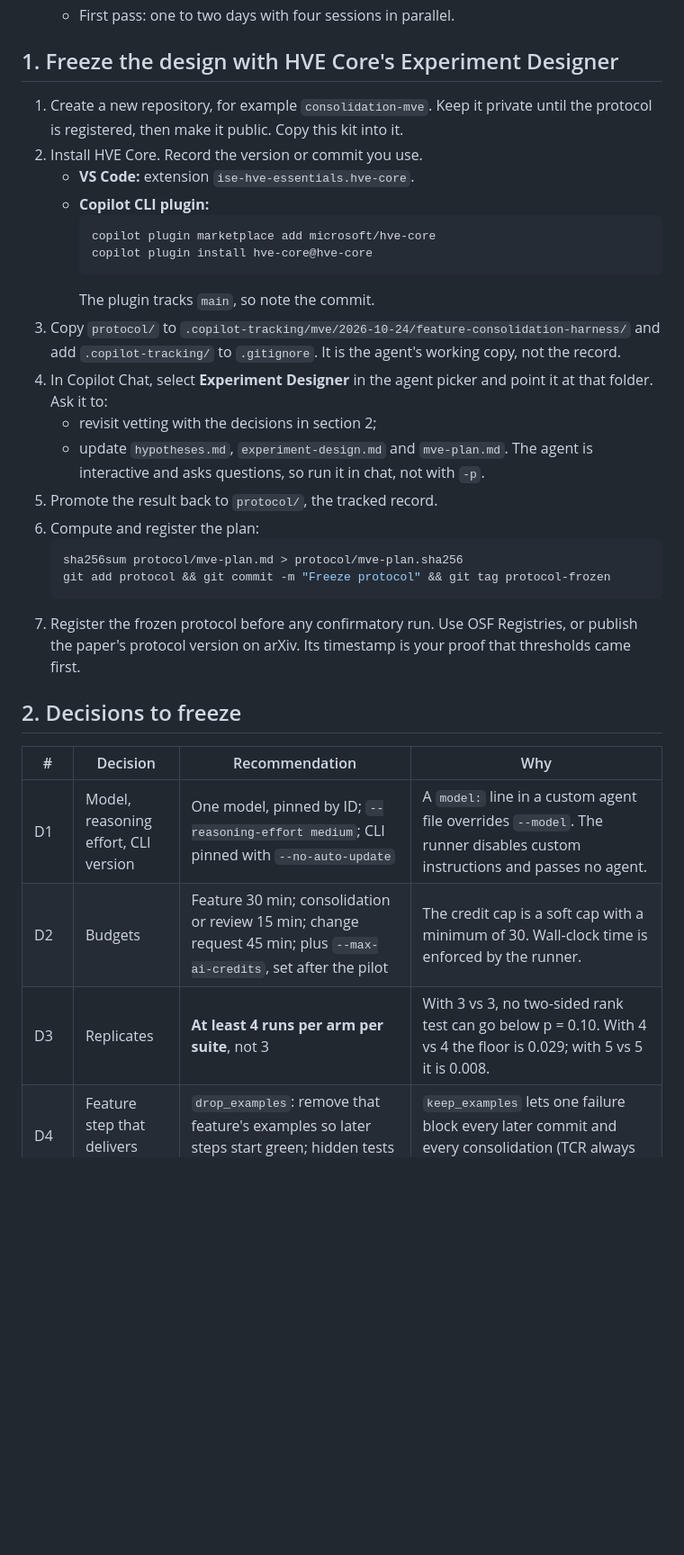
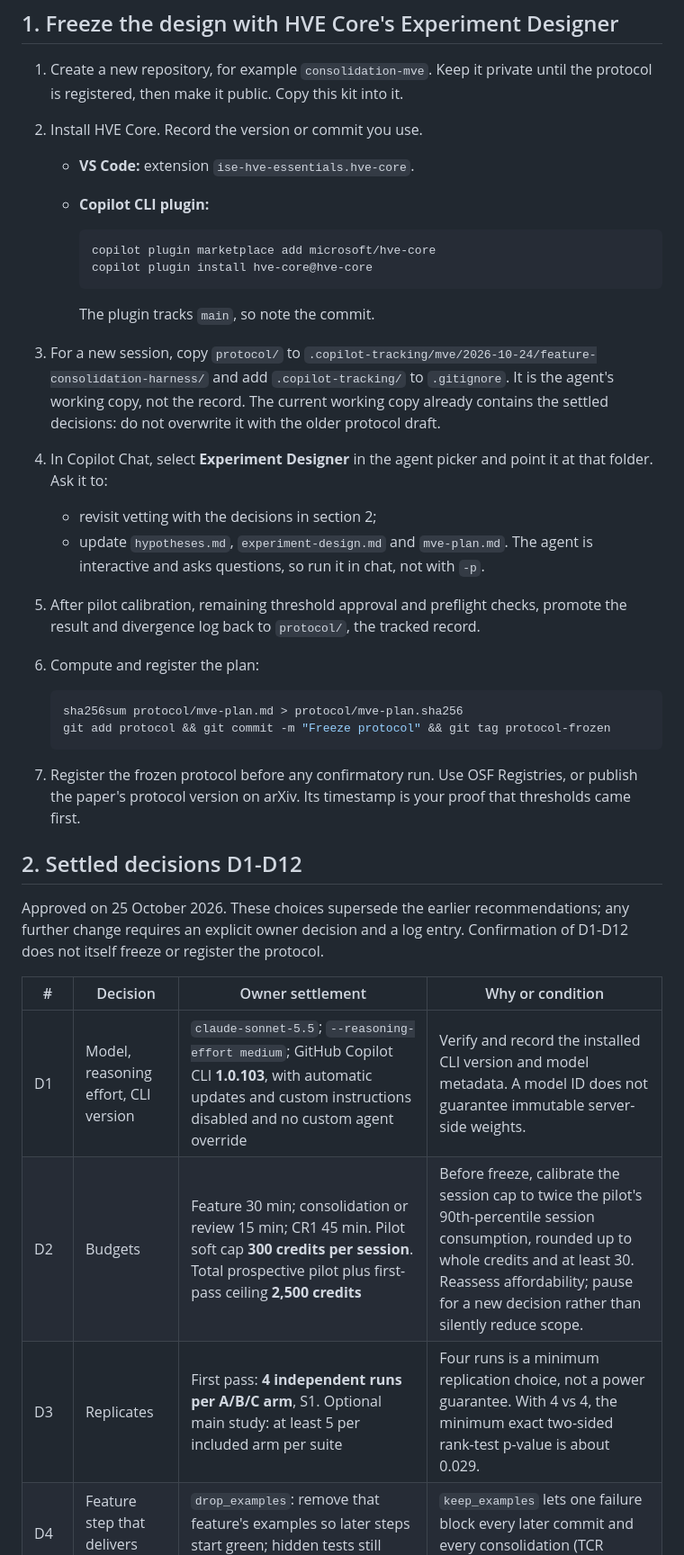
Before and after one commit to jmservera/ama-thought-mve, a Markdown page: RUNBOOK.md, the part around one of its changes. Shown at 90% size. Drawn GitHub-style; blank space fills up the shorter version.

````diff
--- a/RUNBOOK.md
+++ b/RUNBOOK.md
@@ -24,29 +31,35 @@ Tool facts were checked on 24 October 2026 against GitHub Copilot CLI 1.0.95 hel
 2. Install HVE Core. Record the version or commit you use.
    - **VS Code:** extension `ise-hve-essentials.hve-core`.
    - **Copilot CLI plugin:**
+
      ```bash
      copilot plugin marketplace add microsoft/hve-core
      copilot plugin install hve-core@hve-core
      ```
+
      The plugin tracks `main`, so note the commit.
-3. Copy `protocol/` to `.copilot-tracking/mve/2026-10-24/feature-consolidation-harness/` and add `.copilot-tracking/` to `.gitignore`. It is the agent's working copy, not the record.
+3. For a new session, copy `protocol/` to `.copilot-tracking/mve/2026-10-24/feature-consolidation-harness/` and add `.copilot-tracking/` to `.gitignore`. It is the agent's working copy, not the record. The current working copy already contains the settled decisions: do not overwrite it with the older protocol draft.
 4. In Copilot Chat, select **Experiment Designer** in the agent picker and point it at that folder. Ask it to:
    - revisit vetting with the decisions in section 2;
    - update `hypotheses.md`, `experiment-design.md` and `mve-plan.md`.
    The agent is interactive and asks questions, so run it in chat, not with `-p`.
-5. Promote the result back to `protocol/`, the tracked record.
+5. After pilot calibration, remaining threshold approval and preflight checks, promote the result and divergence log back to `protocol/`, the tracked record.
 6. Compute and register the plan:
+
    ```bash
    sha256sum protocol/mve-plan.md > protocol/mve-plan.sha256
    git add protocol && git commit -m "Freeze protocol" && git tag protocol-frozen
    ```
+
 7. Register the frozen protocol before any confirmatory run. Use OSF Registries, or publish the paper's protocol version on arXiv. Its timestamp is your proof that thresholds came first.
 
-## 2. Decisions to freeze
+## 2. Settled decisions D1-D12
 
-| # | Decision | Recommendation | Why |
+Approved on 25 October 2026. These choices supersede the earlier recommendations; any further change requires an explicit owner decision and a log entry. Confirmation of D1-D12 does not itself freeze or register the protocol.
+
+| # | Decision | Owner settlement | Why or condition |
 | --- | --- | --- | --- |
-| D1 | Model, reasoning effort, CLI version | One model, pinned by ID; `--reasoning-effort medium`; CLI pinned with `--no-auto-update` | A `model:` line in a custom agent file overrides `--model`. The runner disables custom instructions and passes no agent. |
-| D2 | Budgets | Feature 30 min; consolidation or review 15 min; change request 45 min; plus `--max-ai-credits`, set after the pilot | The credit cap is a soft cap with a minimum of 30. Wall-clock time is enforced by the runner. |
-| D3 | Replicates | **At least 4 runs per arm per suite**, not 3 | With 3 vs 3, no two-sided rank test can go below p = 0.10. With 4 vs 4 the floor is 0.029; with 5 vs 5 it is 0.008. |
+| D1 | Model, reasoning effort, CLI version | `claude-sonnet-5.5`; `--reasoning-effort medium`; GitHub Copilot CLI **1.0.103**, with automatic updates and custom instructions disabled and no custom agent override | Verify and record the installed CLI version and model metadata. A model ID does not guarantee immutable server-side weights. |
+| D2 | Budgets | Feature 30 min; consolidation or review 15 min; CR1 45 min. Pilot soft cap **300 credits per session**. Total prospective pilot plus first-pass ceiling **2,500 credits** | Before freeze, calibrate the session cap to twice the pilot's 90th-percentile session consumption, rounded up to whole credits and at least 30. Reassess affordability; pause for a new decision rather than silently reduce scope. |
+| D3 | Replicates | First pass: **4 independent runs per A/B/C arm**, S1. Optional main study: at least 5 per included arm per suite | Four runs is a minimum replication choice, not a power guarantee. With 4 vs 4, the minimum exact two-sided rank-test p-value is about 0.029. |
 | D4 | Feature step that delivers nothing | `drop_examples`: remove that feature's examples so later steps start green; hidden tests still count it as missing | `keep_examples` lets one failure block every later commit and every consolidation (TCR always reverts). |
````
Also changed, not shown: other parts of RUNBOOK.md (+61 -29 lines).
